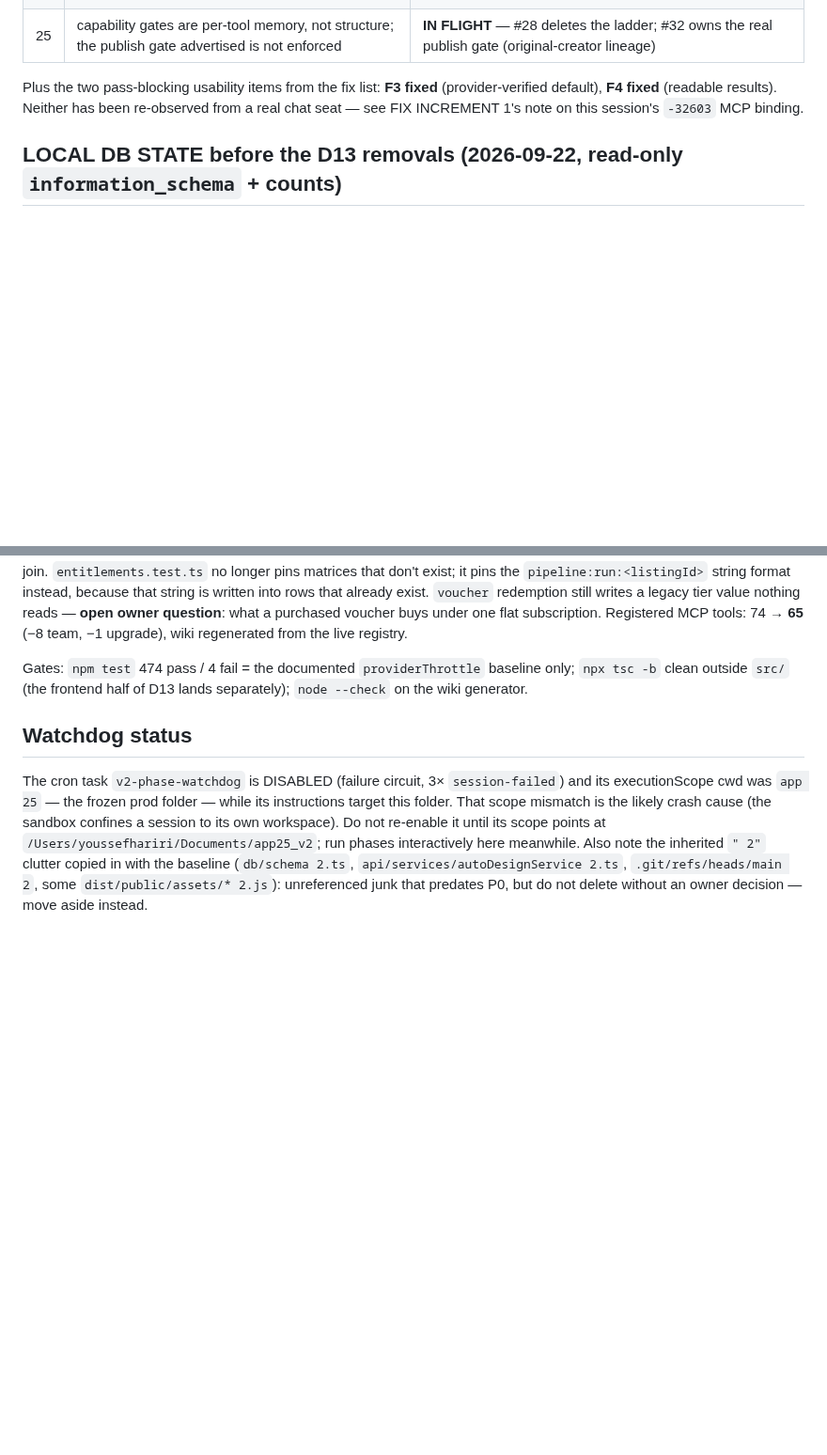
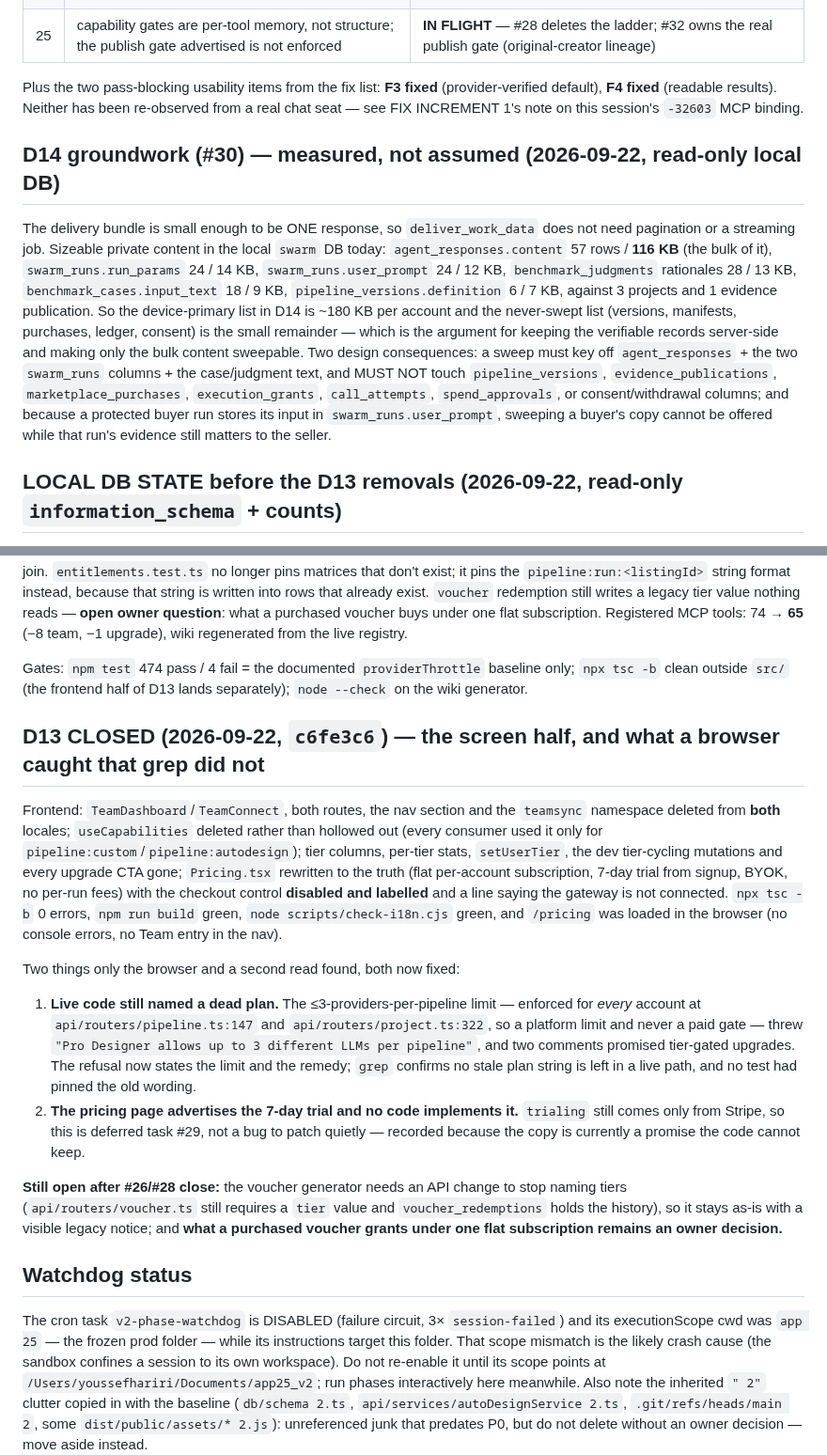
Before and after one commit to DeeWaanAI/pipeline, a Markdown page: V2-CHECKPOINT.md, 2 parts joined by grey strips. Shown at 94% size. Drawn GitHub-style; blank space fills up the shorter version.

Commit message:
docs(v2): close out D13 with what the browser caught, and measure the D14 sweep surface before designing it

```diff
--- a/V2-CHECKPOINT.md
+++ b/V2-CHECKPOINT.md
@@ -274,6 +274,23 @@ Plus the two pass-blocking usability items from the fix list: **F3 fixed** (prov
 default), **F4 fixed** (readable results). Neither has been re-observed from a real chat seat —
 see FIX INCREMENT 1's note on this session's `-32603` MCP binding.
 
+## D14 groundwork (#30) — measured, not assumed (2026-09-22, read-only local DB)
+
+The delivery bundle is small enough to be ONE response, so `deliver_work_data` does not need
+pagination or a streaming job. Sizeable private content in the local `swarm` DB today:
+`agent_responses.content` 57 rows / **116 KB** (the bulk of it), `swarm_runs.run_params`
+24 / 14 KB, `swarm_runs.user_prompt` 24 / 12 KB, `benchmark_judgments` rationales 28 / 13 KB,
+`benchmark_cases.input_text` 18 / 9 KB, `pipeline_versions.definition` 6 / 7 KB, against
+3 projects and 1 evidence publication. So the device-primary list in D14 is ~180 KB per
+account and the never-swept list (versions, manifests, purchases, ledger, consent) is the
+small remainder — which is the argument for keeping the verifiable records server-side and
+making only the bulk content sweepable. Two design consequences: a sweep must key off
+`agent_responses` + the two `swarm_runs` columns + the case/judgment text, and MUST NOT
+touch `pipeline_versions`, `evidence_publications`, `marketplace_purchases`,
+`execution_grants`, `call_attempts`, `spend_approvals`, or consent/withdrawal columns;
+and because a protected buyer run stores its input in `swarm_runs.user_prompt`, sweeping a
+buyer's copy cannot be offered while that run's evidence still matters to the seller.
+
 ## LOCAL DB STATE before the D13 removals (2026-09-22, read-only `information_schema` + counts)
 
 Migrations 028/029/030 are confirmed applied in the local `swarm` DB by column and
@@ -347,6 +364,35 @@ Gates: `npm test` 474 pass / 4 fail = the documented `providerThrottle` baseline
 only; `npx tsc -b` clean outside `src/` (the frontend half of D13 lands
 separately); `node --check` on the wiki generator.
 
+## D13 CLOSED (2026-09-22, `c6fe3c6`) — the screen half, and what a browser caught that grep did not
+
+Frontend: `TeamDashboard`/`TeamConnect`, both routes, the nav section and the `teamsync`
+namespace deleted from **both** locales; `useCapabilities` deleted rather than hollowed
+out (every consumer used it only for `pipeline:custom`/`pipeline:autodesign`); tier
+columns, per-tier stats, `setUserTier`, the dev tier-cycling mutations and every upgrade
+CTA gone; `Pricing.tsx` rewritten to the truth (flat per-account subscription, 7-day
+trial from signup, BYOK, no per-run fees) with the checkout control **disabled and
+labelled** and a line saying the gateway is not connected. `npx tsc -b` 0 errors,
+`npm run build` green, `node scripts/check-i18n.cjs` green, and `/pricing` was loaded in
+the browser (no console errors, no Team entry in the nav).
+
+Two things only the browser and a second read found, both now fixed:
+1. **Live code still named a dead plan.** The ≤3-providers-per-pipeline limit — enforced
+   for *every* account at `api/routers/pipeline.ts:147` and `api/routers/project.ts:322`,
+   so a platform limit and never a paid gate — threw `"Pro Designer allows up to 3
+   different LLMs per pipeline"`, and two comments promised tier-gated upgrades. The
+   refusal now states the limit and the remedy; `grep` confirms no stale plan string is
+   left in a live path, and no test had pinned the old wording.
+2. **The pricing page advertises the 7-day trial and no code implements it.**
+   `trialing` still comes only from Stripe, so this is deferred task #29, not a bug to
+   patch quietly — recorded because the copy is currently a promise the code cannot keep.
+
+**Still open after #26/#28 close:** the voucher generator needs an API change to stop
+naming tiers (`api/routers/voucher.ts` still requires a `tier` value and
+`voucher_redemptions` holds the history), so it stays as-is with a visible legacy notice;
+and **what a purchased voucher grants under one flat subscription remains an owner
+decision.**
+
 ## Watchdog status
 The cron task `v2-phase-watchdog` is DISABLED (failure circuit, 3× `session-failed`) and its
 executionScope cwd was `app 25` — the frozen prod folder — while its instructions target this
```
